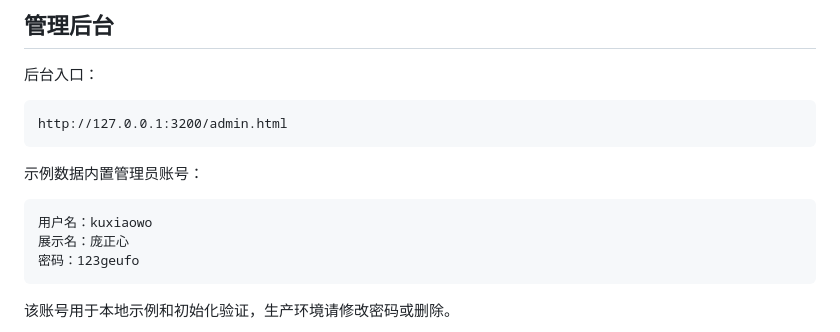
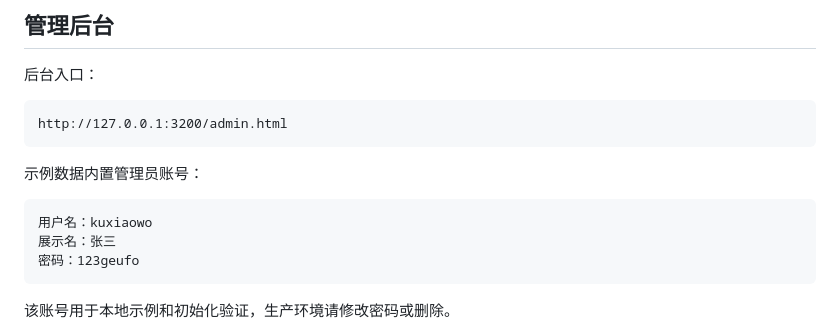
Before and after one commit to kuxiaowo/NetHub-Campus-Wiki, a Markdown page: README.md, the part around the change. Rendered like a GitHub page.

Commit message:
Update README.md
优化隐私

````diff
--- a/README.md
+++ b/README.md
@@ -189,7 +189,7 @@ http://127.0.0.1:3200/admin.html
 
 ```text
 用户名：kuxiaowo
-展示名：庞正心
+展示名：张三
 密码：123geufo
 ```
 
````
